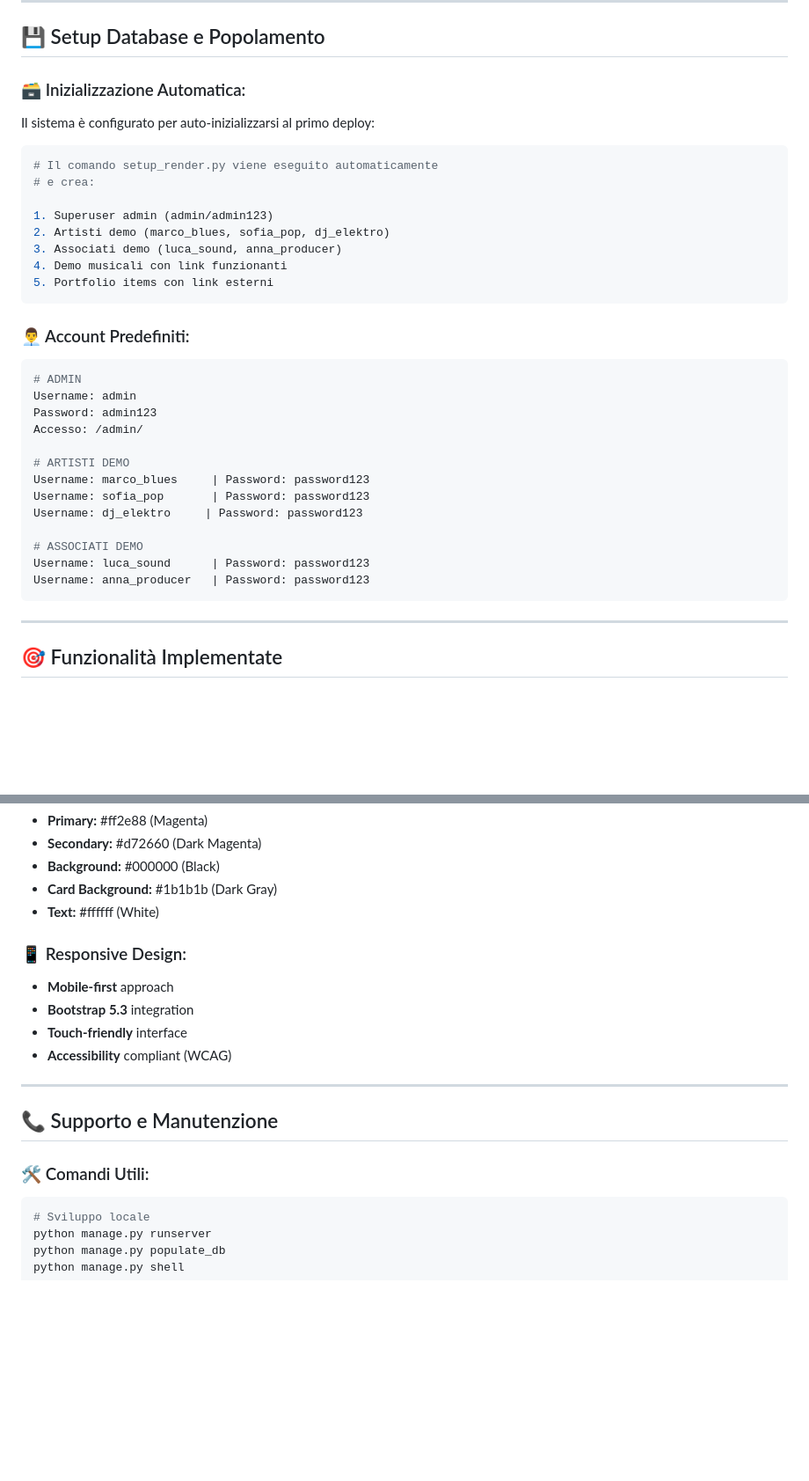
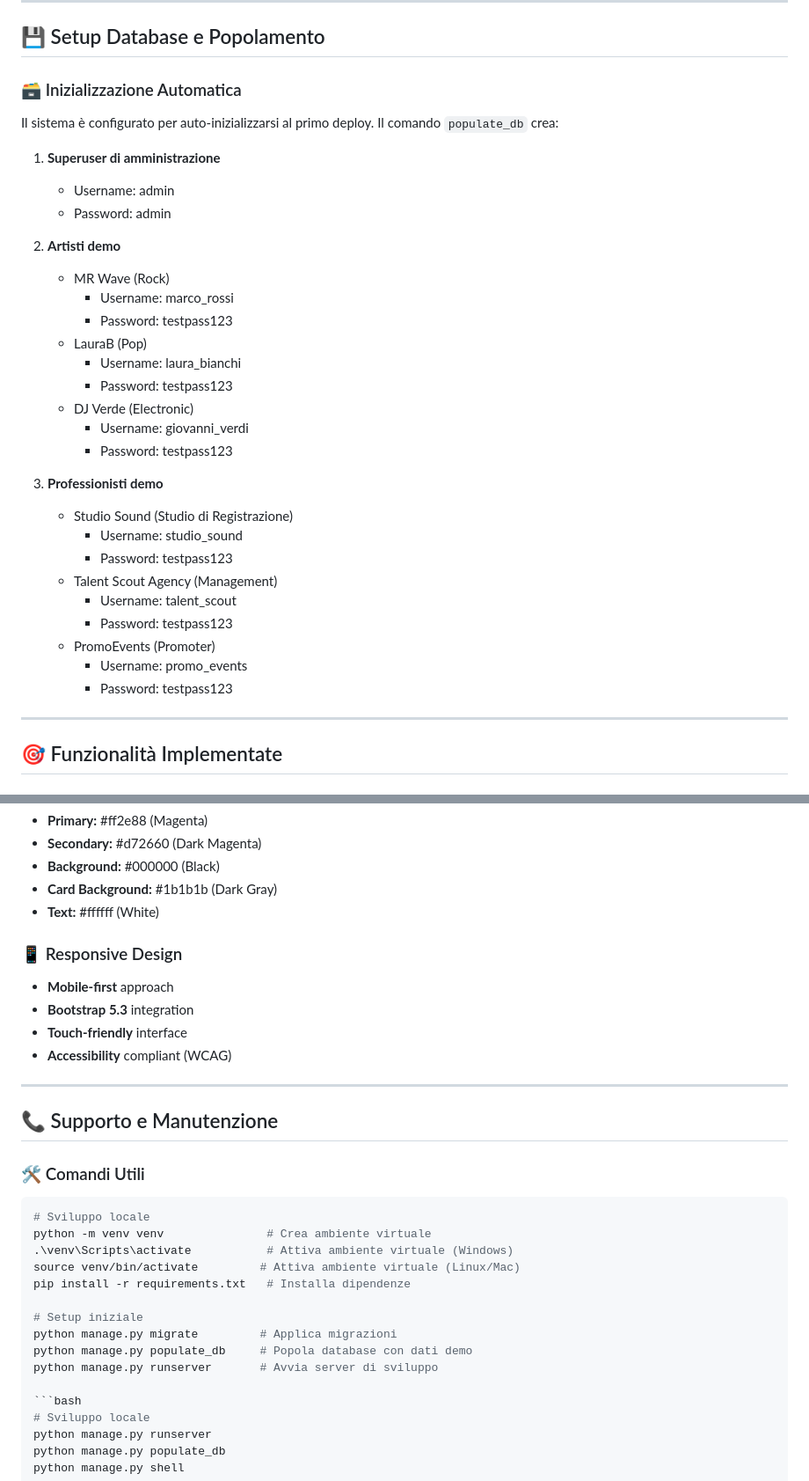
Before and after one commit to mauriziomorselliunimore/projectmusiclabel, a Markdown page: README.md, 2 parts joined by grey strips. Shown: that part at 88% size. GitHub-like rendering; blank space fills up the shorter version.

Commit message:
Fix: Corretta indentazione e aggiornato README

````diff
--- a/README.md
+++ b/README.md
@@ -109,38 +110,35 @@ record_label/
 ---
 ## 💾 Setup Database e Popolamento
 
-### 🗃️ Inizializzazione Automatica:
+### 🗃️ Inizializzazione Automatica
 
-Il sistema è configurato per auto-inizializzarsi al primo deploy:
+Il sistema è configurato per auto-inizializzarsi al primo deploy. Il comando `populate_db` crea:
 
-```python
-# Il comando setup_render.py viene eseguito automaticamente
-# e crea:
+1. **Superuser di amministrazione**
+   - Username: admin
+   - Password: admin
 
-1. Superuser admin (admin/admin123)
-2. Artisti demo (marco_blues, sofia_pop, dj_elektro)
-3. Associati demo (luca_sound, anna_producer)
-4. Demo musicali con link funzionanti
-5. Portfolio items con link esterni
-```
+2. **Artisti demo**
+   - MR Wave (Rock)
+     * Username: marco_rossi
+     * Password: testpass123
+   - LauraB (Pop)
+     * Username: laura_bianchi
+     * Password: testpass123
+   - DJ Verde (Electronic)
+     * Username: giovanni_verdi
+     * Password: testpass123
 
-### 👨‍💼 Account Predefiniti:
-
-```bash
-# ADMIN
-Username: admin
-Password: admin123
-Accesso: /admin/
-
-# ARTISTI DEMO
-Username: marco_blues     | Password: password123
-Username: sofia_pop       | Password: password123
-Username: dj_elektro     | Password: password123
-
-# ASSOCIATI DEMO
-Username: luca_sound      | Password: password123
-Username: anna_producer   | Password: password123
-```
+3. **Professionisti demo**
+   - Studio Sound (Studio di Registrazione)
+     * Username: studio_sound
+     * Password: testpass123
+   - Talent Scout Agency (Management)
+     * Username: talent_scout
+     * Password: testpass123
+   - PromoEvents (Promoter)
+     * Username: promo_events
+     * Password: testpass123
 
 ---
 
@@ -286,7 +284,7 @@ GET  /api/search/?q=term    # Ricerca globale
 - **Card Background:** #1b1b1b (Dark Gray)
 - **Text:** #ffffff (White)
 
-### 📱 Responsive Design:
+### 📱 Responsive Design
 - **Mobile-first** approach
 - **Bootstrap 5.3** integration
 - **Touch-friendly** interface
@@ -296,7 +294,18 @@ GET  /api/search/?q=term    # Ricerca globale
 
 ## 📞 Supporto e Manutenzione
 
-### 🛠️ Comandi Utili:
+### 🛠️ Comandi Utili
+```bash
+# Sviluppo locale
+python -m venv venv               # Crea ambiente virtuale
+.\venv\Scripts\activate           # Attiva ambiente virtuale (Windows)
+source venv/bin/activate         # Attiva ambiente virtuale (Linux/Mac)
+pip install -r requirements.txt   # Installa dipendenze
+
+# Setup iniziale
+python manage.py migrate         # Applica migrazioni
+python manage.py populate_db     # Popola database con dati demo
+python manage.py runserver       # Avvia server di sviluppo
 
 ```bash
 # Sviluppo locale
````
Also changed, not shown: other parts of README.md (+1 -0 lines).
